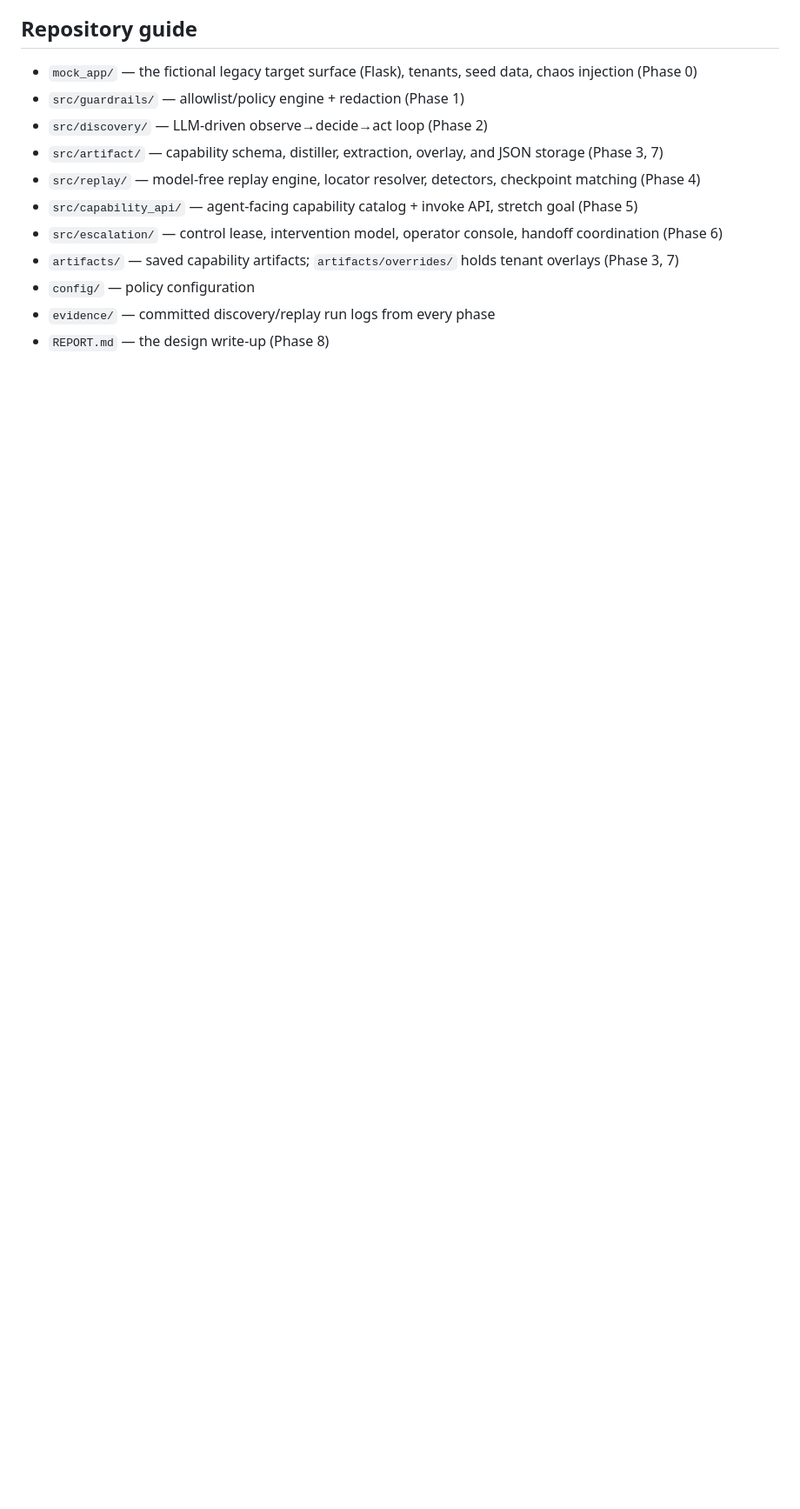
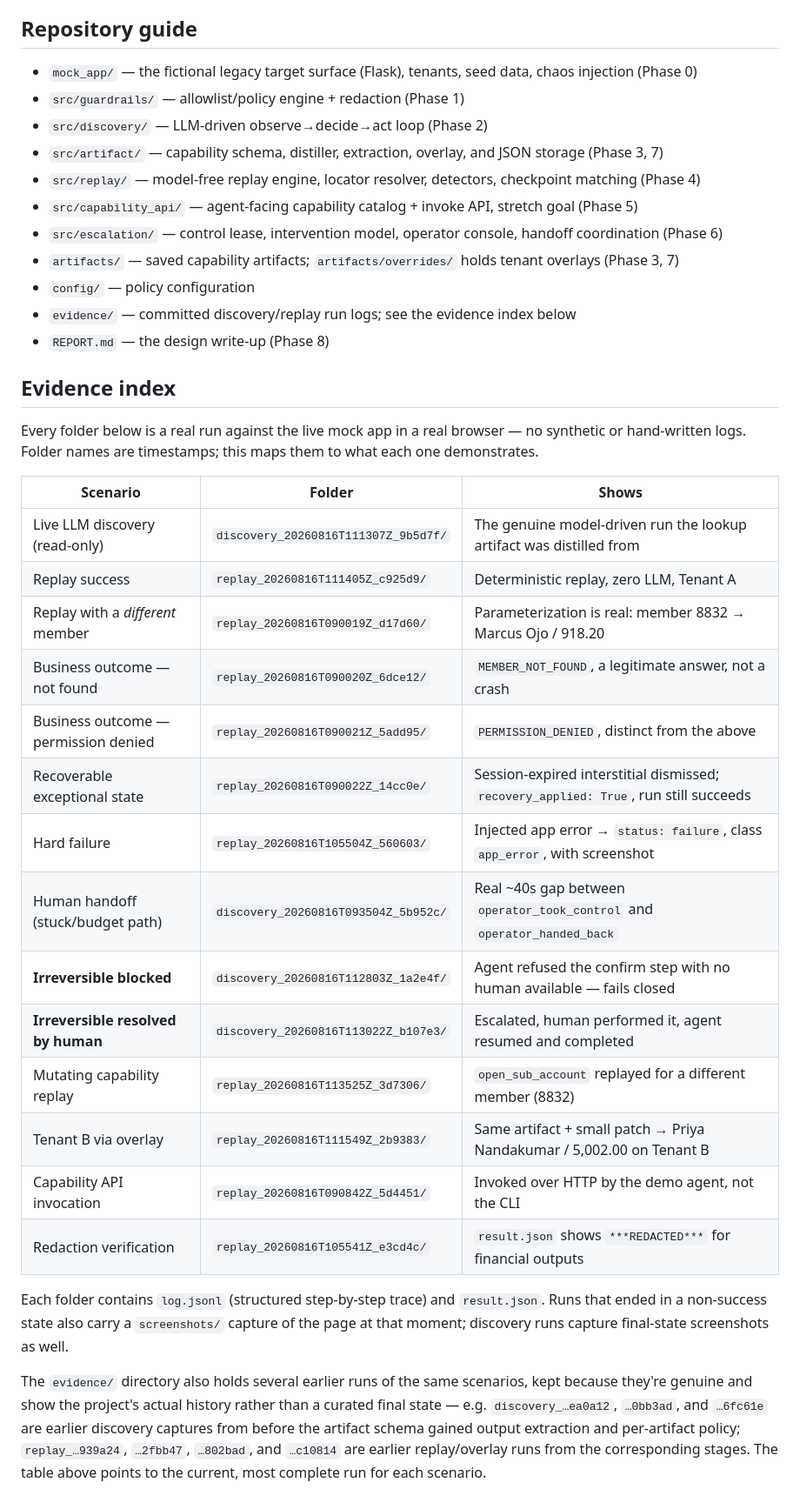
Before and after one commit to G-ChandraSekhar/Interface-ai-takehome_Chandra, a Markdown page: README.md, the part around one of its changes. Shown at 87% size. Drawn GitHub-style; blank space fills up the shorter version.

```diff
--- a/README.md
+++ b/README.md
@@ -740,5 +797,42 @@ compatibility for policy-less artifacts, and confidence-score assignment.
 - `src/escalation/` — control lease, intervention model, operator console, handoff coordination (Phase 6)
 - `artifacts/` — saved capability artifacts; `artifacts/overrides/` holds tenant overlays (Phase 3, 7)
 - `config/` — policy configuration
-- `evidence/` — committed discovery/replay run logs from every phase
+- `evidence/` — committed discovery/replay run logs; see the evidence index below
 - `REPORT.md` — the design write-up (Phase 8)
+
+## Evidence index
+
+Every folder below is a real run against the live mock app in a real
+browser — no synthetic or hand-written logs. Folder names are timestamps;
+this maps them to what each one demonstrates.
+
+| Scenario | Folder | Shows |
+|---|---|---|
+| Live LLM discovery (read-only) | `discovery_20260816T111307Z_9b5d7f/` | The genuine model-driven run the lookup artifact was distilled from |
+| Replay success | `replay_20260816T111405Z_c925d9/` | Deterministic replay, zero LLM, Tenant A |
+| Replay with a *different* member | `replay_20260816T090019Z_d17d60/` | Parameterization is real: member 8832 → Marcus Ojo / 918.20 |
+| Business outcome — not found | `replay_20260816T090020Z_6dce12/` | `MEMBER_NOT_FOUND`, a legitimate answer, not a crash |
+| Business outcome — permission denied | `replay_20260816T090021Z_5add95/` | `PERMISSION_DENIED`, distinct from the above |
+| Recoverable exceptional state | `replay_20260816T090022Z_14cc0e/` | Session-expired interstitial dismissed; `recovery_applied: True`, run still succeeds |
+| Hard failure | `replay_20260816T105504Z_560603/` | Injected app error → `status: failure`, class `app_error`, with screenshot |
+| Human handoff (stuck/budget path) | `discovery_20260816T093504Z_5b952c/` | Real ~40s gap between `operator_took_control` and `operator_handed_back` |
+| **Irreversible blocked** | `discovery_20260816T112803Z_1a2e4f/` | Agent refused the confirm step with no human available — fails closed |
+| **Irreversible resolved by human** | `discovery_20260816T113022Z_b107e3/` | Escalated, human performed it, agent resumed and completed |
+| Mutating capability replay | `replay_20260816T113525Z_3d7306/` | `open_sub_account` replayed for a different member (8832) |
+| Tenant B via overlay | `replay_20260816T111549Z_2b9383/` | Same artifact + small patch → Priya Nandakumar / 5,002.00 on Tenant B |
+| Capability API invocation | `replay_20260816T090842Z_5d4451/` | Invoked over HTTP by the demo agent, not the CLI |
+| Redaction verification | `replay_20260816T105541Z_e3cd4c/` | `result.json` shows `***REDACTED***` for financial outputs |
+
+Each folder contains `log.jsonl` (structured step-by-step trace) and
+`result.json`. Runs that ended in a non-success state also carry a
+`screenshots/` capture of the page at that moment; discovery runs capture
+final-state screenshots as well.
+
+The `evidence/` directory also holds several earlier runs of the same
+scenarios, kept because they're genuine and show the project's actual
+history rather than a curated final state — e.g. `discovery_…ea0a12`,
+`…0bb3ad`, and `…6fc61e` are earlier discovery captures from before the
+artifact schema gained output extraction and per-artifact policy;
+`replay_…939a24`, `…2fbb47`, `…802bad`, and `…c10814` are earlier
+replay/overlay runs from the corresponding stages. The table above points
+to the current, most complete run for each scenario.
```
Also changed, not shown: other parts of README.md (+76 -19 lines).
